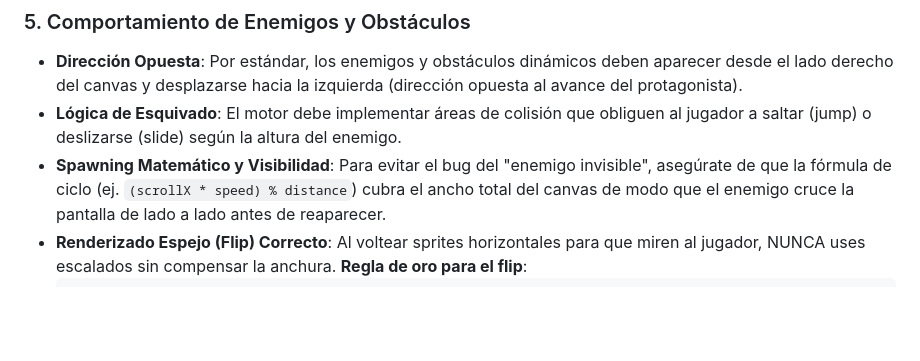
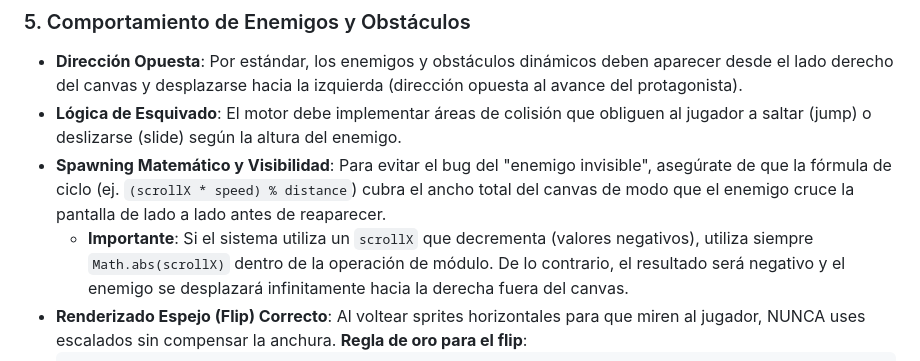
Before and after one commit to nmarafo/minijuegosplay, a Markdown page: docs/skills/engine_game_skill.md, the part around the change. Rendered like a GitHub page; blank space fills up the shorter version.

Commit message:
docs: add negative modulo warning to engine skill

````diff
--- a/docs/skills/engine_game_skill.md
+++ b/docs/skills/engine_game_skill.md
@@ -44,6 +44,7 @@ Antes de escribir una sola línea de código, **DEBES** analizar los siguientes
 - **Dirección Opuesta**: Por estándar, los enemigos y obstáculos dinámicos deben aparecer desde el lado derecho del canvas y desplazarse hacia la izquierda (dirección opuesta al avance del protagonista).
 - **Lógica de Esquivado**: El motor debe implementar áreas de colisión que obliguen al jugador a saltar (jump) o deslizarse (slide) según la altura del enemigo.
 - **Spawning Matemático y Visibilidad**: Para evitar el bug del "enemigo invisible", asegúrate de que la fórmula de ciclo (ej. `(scrollX * speed) % distance`) cubra el ancho total del canvas de modo que el enemigo cruce la pantalla de lado a lado antes de reaparecer.
+  - **Importante**: Si el sistema utiliza un `scrollX` que decrementa (valores negativos), utiliza siempre `Math.abs(scrollX)` dentro de la operación de módulo. De lo contrario, el resultado será negativo y el enemigo se desplazará infinitamente hacia la derecha fuera del canvas.
 - **Renderizado Espejo (Flip) Correcto**: Al voltear sprites horizontales para que miren al jugador, NUNCA uses escalados sin compensar la anchura. **Regla de oro para el flip**:
   ```javascript
   ctx.save();
````
